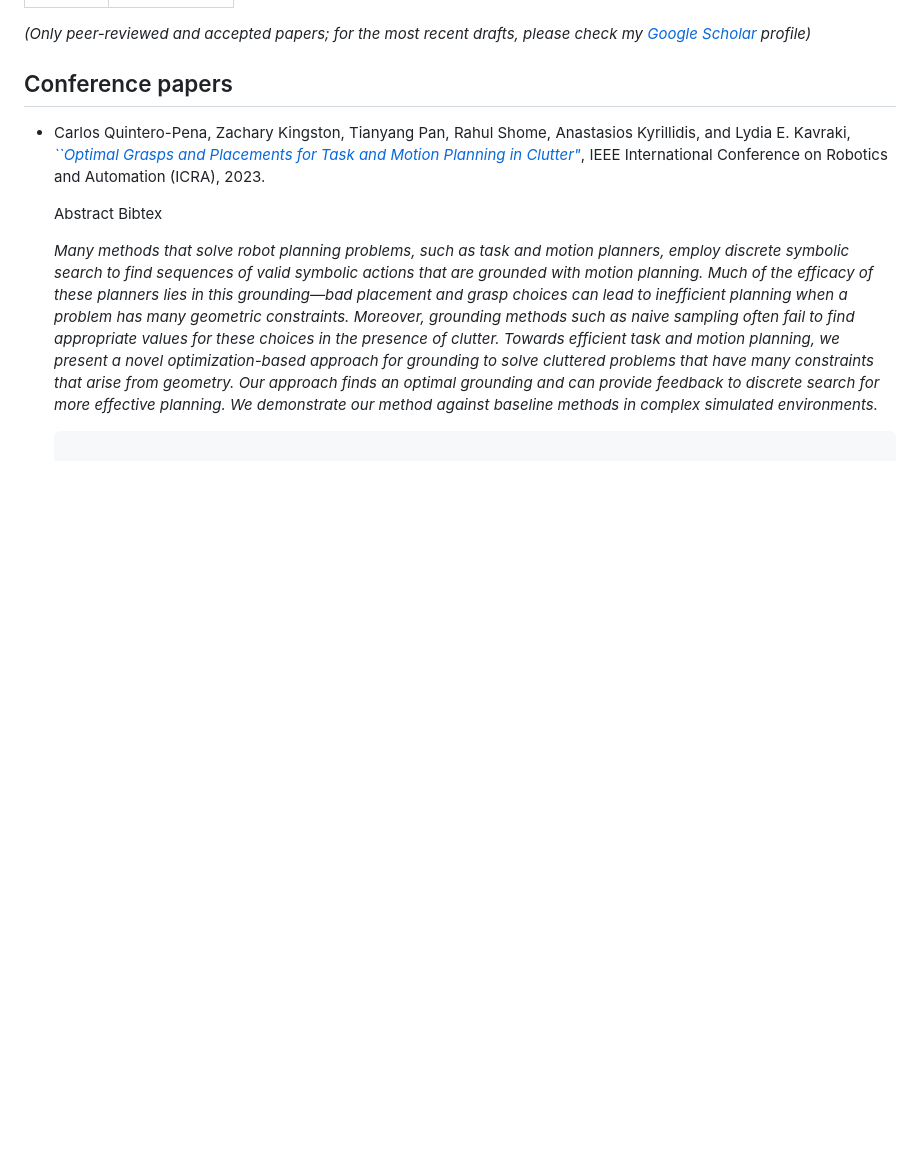
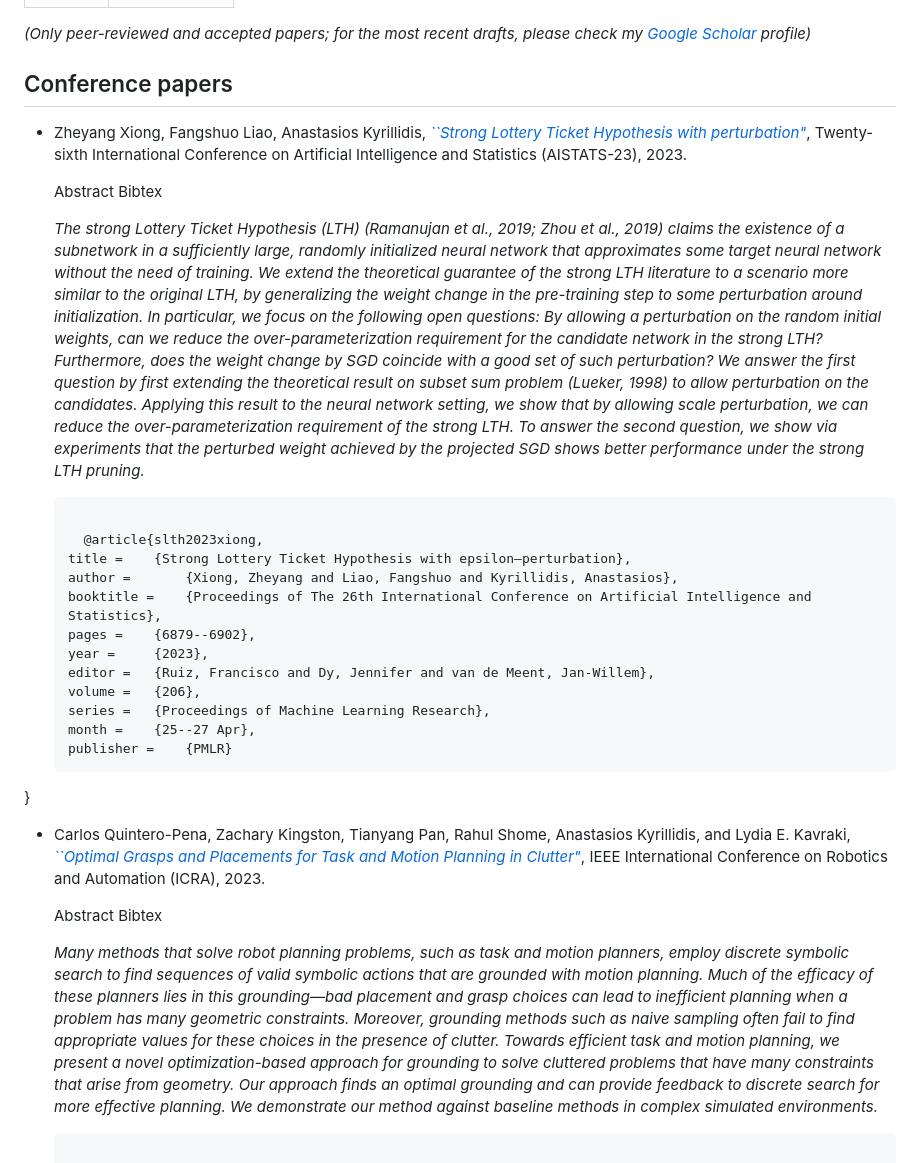
Before and after one commit to akyrillidis/akyrillidis.github.io, a Markdown page: pubs/index.md, the part around the change. Rendered like a GitHub page; blank space fills up the shorter version.

```diff
--- a/pubs/index.md
+++ b/pubs/index.md
@@ -6,6 +6,28 @@ fb_comments: 3
 *(Only peer-reviewed and accepted papers; for the most recent drafts, please check my [Google Scholar](https://scholar.google.com/citations?user=TEGzkZMAAAAJ&hl=en&oi=ao) profile)*
 
 ## Conference papers
+
++ Zheyang Xiong, Fangshuo Liao, Anastasios Kyrillidis, [*``Strong Lottery Ticket Hypothesis with perturbation"*](https://proceedings.mlr.press/v206/xiong23a/xiong23a.pdf), Twenty-sixth International Conference on Artificial Intelligence and Statistics (AISTATS-23), 2023.
+
+  <button id="b_abs_c48"> Abstract </button>
+  <button id="b_bib_c48"> Bibtex </button>
+  <p id="abs_c48"> <i> The strong Lottery Ticket Hypothesis (LTH) (Ramanujan et al., 2019; Zhou et al., 2019) claims the existence of a subnetwork in a sufficiently large, randomly initialized neural network that approximates some target neural network without the need of training. We extend the theoretical guarantee of the strong LTH literature to a scenario more similar to the original LTH, by generalizing the weight change in the pre-training step to some perturbation around initialization. In particular, we focus on the following open questions: By allowing a perturbation on the random initial weights, can we reduce the over-parameterization requirement for the candidate network in the strong LTH? Furthermore, does the weight change by SGD coincide with a good set of such perturbation? We answer the first question by first extending the theoretical result on subset sum problem (Lueker, 1998) to allow perturbation on the candidates. Applying this result to the neural network setting, we show that by allowing scale perturbation, we can reduce the over-parameterization requirement of the strong LTH. To answer the second question, we show via experiments that the perturbed weight achieved by the projected SGD shows better performance under the strong LTH pruning.
+  </i> </p>
+
+  <pre id="bib_c48"><samp>
+	@article{slth2023xiong,
+  title = 	 {Strong Lottery Ticket Hypothesis with epsilon–perturbation},
+  author =       {Xiong, Zheyang and Liao, Fangshuo and Kyrillidis, Anastasios},
+  booktitle = 	 {Proceedings of The 26th International Conference on Artificial Intelligence and Statistics},
+  pages = 	 {6879--6902},
+  year = 	 {2023},
+  editor = 	 {Ruiz, Francisco and Dy, Jennifer and van de Meent, Jan-Willem},
+  volume = 	 {206},
+  series = 	 {Proceedings of Machine Learning Research},
+  month = 	 {25--27 Apr},
+  publisher =    {PMLR}
+}
+  </samp></pre>
 
 + Carlos Quintero-Pena, Zachary Kingston, Tianyang Pan, Rahul Shome, Anastasios Kyrillidis, and Lydia E. Kavraki, [*``Optimal Grasps and Placements for Task and Motion Planning in Clutter"*](https://www.kavrakilab.rice.edu/publications/quintero2023-optimal-tmp.pdf), IEEE International Conference on Robotics and Automation (ICRA), 2023.
 
```
